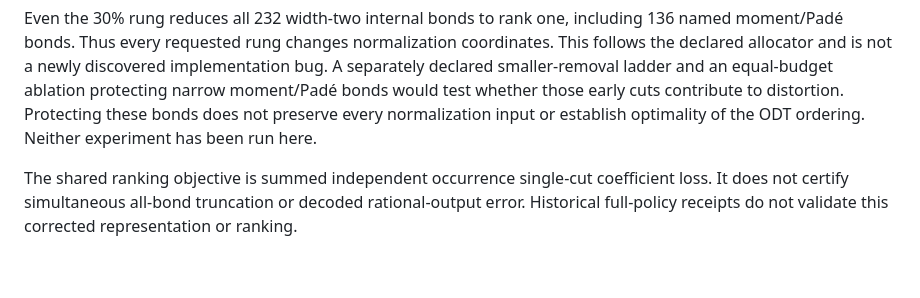
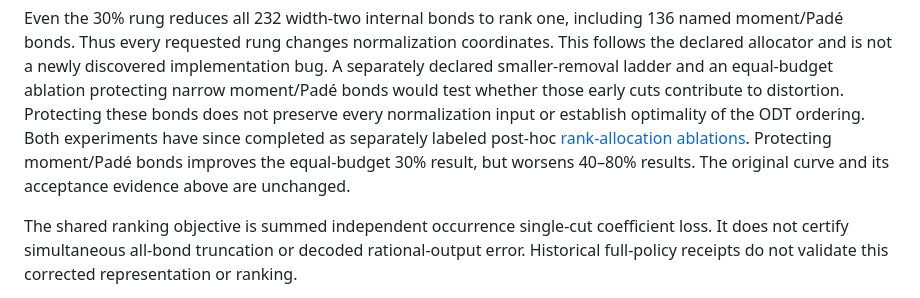
Before and after one commit to J0YY/x-vla, a Markdown page: research/odt_reference/TRAINED_BLOCK_CURVE.md, the part around the change. Drawn GitHub-style; blank space fills up the shorter version.

```diff
--- a/research/odt_reference/TRAINED_BLOCK_CURVE.md
+++ b/research/odt_reference/TRAINED_BLOCK_CURVE.md
@@ -116,7 +116,10 @@ implementation bug. A separately declared smaller-removal ladder and an
 equal-budget ablation protecting narrow moment/Padé bonds would test whether
 those early cuts contribute to distortion. Protecting these bonds does not
 preserve every normalization input or establish optimality of the ODT ordering.
-Neither experiment has been run here.
+Both experiments have since completed as separately labeled post-hoc
+[rank-allocation ablations](RANK_ALLOCATION_ABLATIONS.md). Protecting moment/Padé
+bonds improves the equal-budget 30% result, but worsens 40–80% results. The
+original curve and its acceptance evidence above are unchanged.
 
 The shared ranking objective is summed independent occurrence single-cut
 coefficient loss. It does not certify simultaneous all-bond truncation or
```
Also changed, not shown: research/odt_reference/RANK_ALLOCATION_ABLATIONS.md (added, +172 -0 lines), research/odt_reference/README.md (+4 -0 lines).
